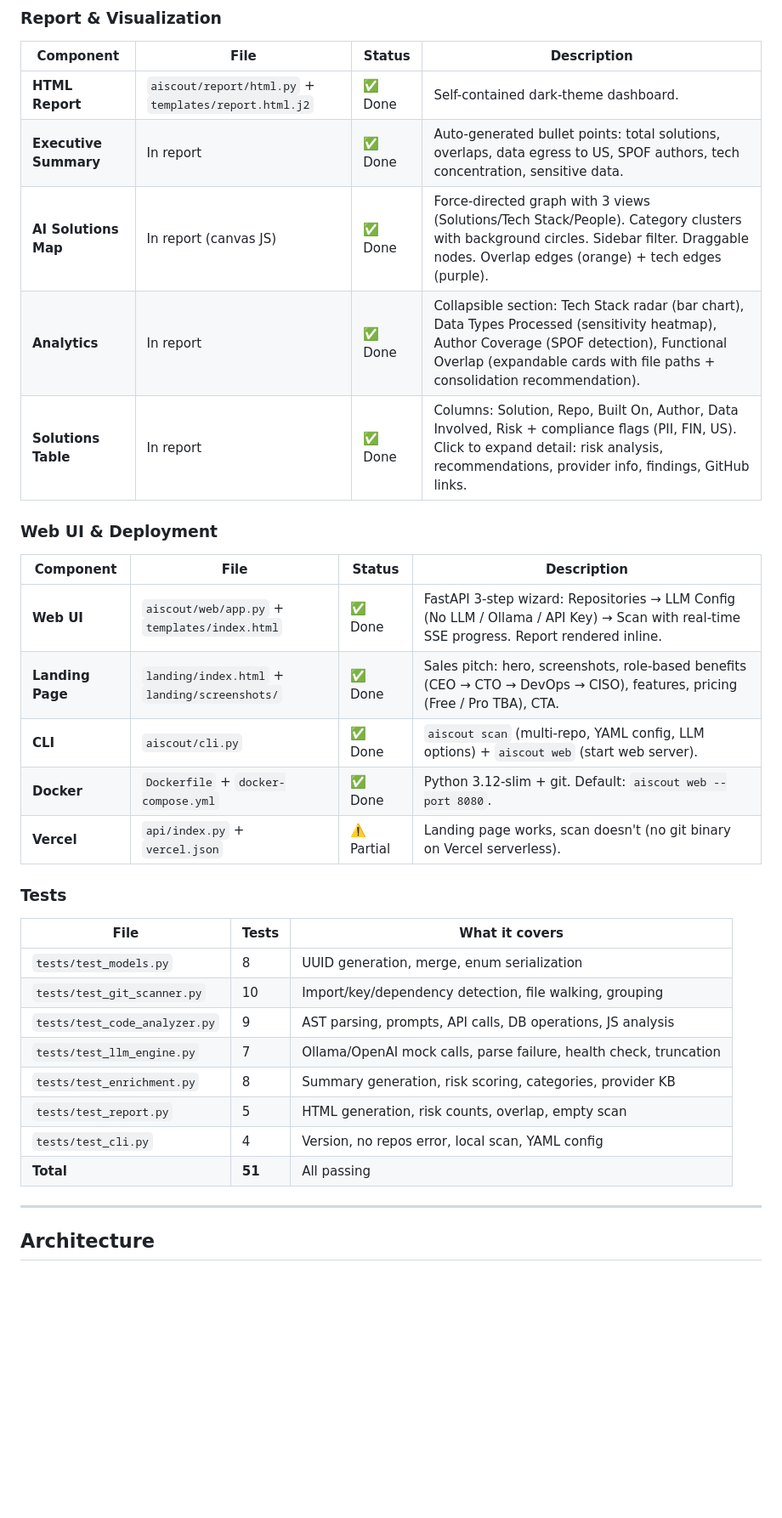
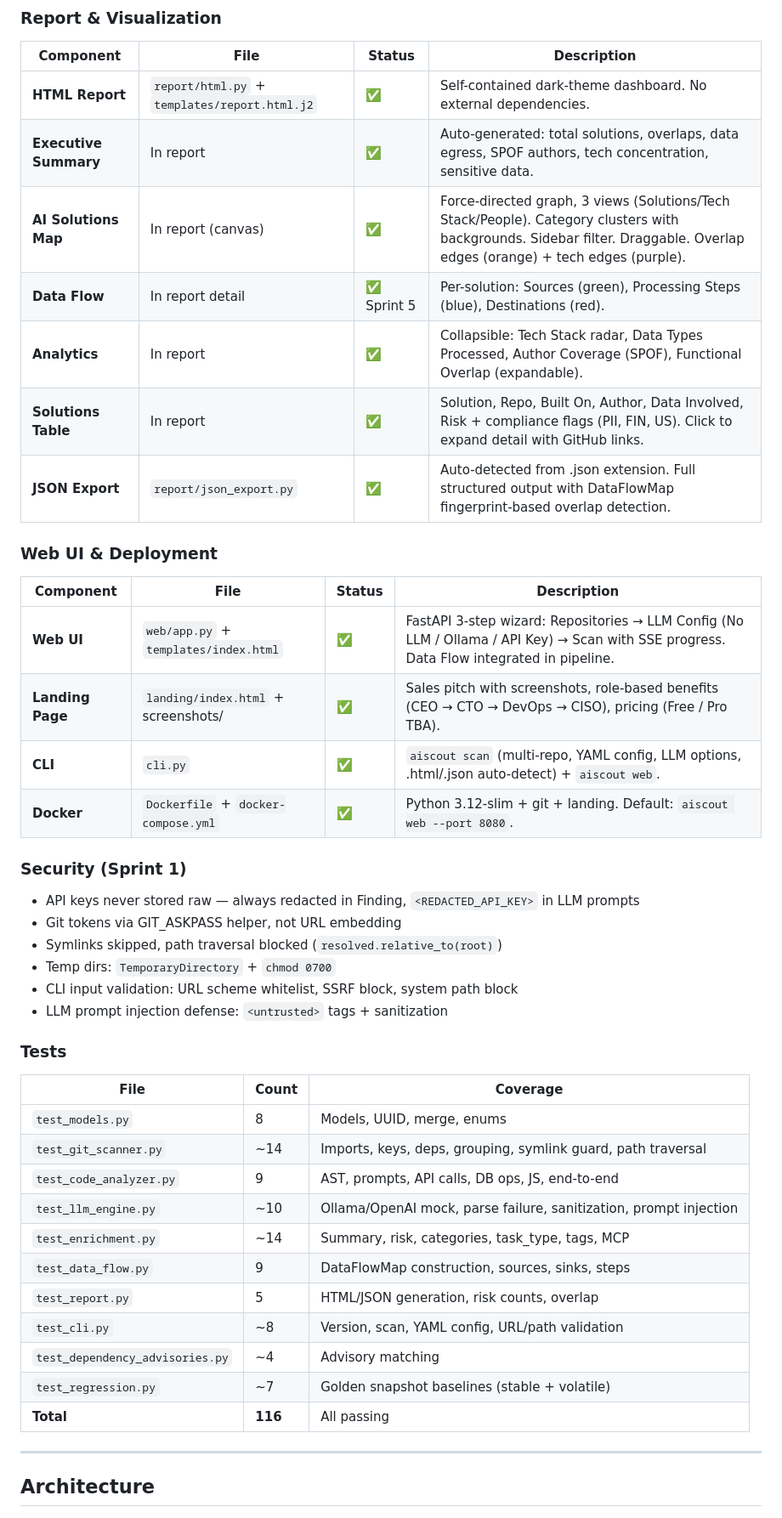
Before and after one commit to tomasb01/AI_Scout, a Markdown page: 03_Documentation/PROJECT_STATUS.md, the part around one of its changes. Shown at 85% size. GitHub-like rendering; blank space fills up the shorter version.

```diff
--- a/03_Documentation/PROJECT_STATUS.md
+++ b/03_Documentation/PROJECT_STATUS.md
@@ -34,34 +34,47 @@ AI Scout is a self-hosted, open-source tool that automatically discovers, maps,
 
 | Component | File | Status | Description |
 |-----------|------|--------|-------------|
-| **HTML Report** | `aiscout/report/html.py` + `templates/report.html.j2` | ✅ Done | Self-contained dark-theme dashboard. |
-| **Executive Summary** | In report | ✅ Done | Auto-generated bullet points: total solutions, overlaps, data egress to US, SPOF authors, tech concentration, sensitive data. |
-| **AI Solutions Map** | In report (canvas JS) | ✅ Done | Force-directed graph with 3 views (Solutions/Tech Stack/People). Category clusters with background circles. Sidebar filter. Draggable nodes. Overlap edges (orange) + tech edges (purple). |
-| **Analytics** | In report | ✅ Done | Collapsible section: Tech Stack radar (bar chart), Data Types Processed (sensitivity heatmap), Author Coverage (SPOF detection), Functional Overlap (expandable cards with file paths + consolidation recommendation). |
-| **Solutions Table** | In report | ✅ Done | Columns: Solution, Repo, Built On, Author, Data Involved, Risk + compliance flags (PII, FIN, US). Click to expand detail: risk analysis, recommendations, provider info, findings, GitHub links. |
+| **HTML Report** | `report/html.py` + `templates/report.html.j2` | ✅ | Self-contained dark-theme dashboard. No external dependencies. |
+| **Executive Summary** | In report | ✅ | Auto-generated: total solutions, overlaps, data egress, SPOF authors, tech concentration, sensitive data. |
+| **AI Solutions Map** | In report (canvas) | ✅ | Force-directed graph, 3 views (Solutions/Tech Stack/People). Category clusters with backgrounds. Sidebar filter. Draggable. Overlap edges (orange) + tech edges (purple). |
+| **Data Flow** | In report detail | ✅ Sprint 5 | Per-solution: Sources (green), Processing Steps (blue), Destinations (red). |
+| **Analytics** | In report | ✅ | Collapsible: Tech Stack radar, Data Types Processed, Author Coverage (SPOF), Functional Overlap (expandable). |
+| **Solutions Table** | In report | ✅ | Solution, Repo, Built On, Author, Data Involved, Risk + compliance flags (PII, FIN, US). Click to expand detail with GitHub links. |
+| **JSON Export** | `report/json_export.py` | ✅ | Auto-detected from .json extension. Full structured output with DataFlowMap fingerprint-based overlap detection. |
 
 ### Web UI & Deployment
 
 | Component | File | Status | Description |
 |-----------|------|--------|-------------|
-| **Web UI** | `aiscout/web/app.py` + `templates/index.html` | ✅ Done | FastAPI 3-step wizard: Repositories → LLM Config (No LLM / Ollama / API Key) → Scan with real-time SSE progress. Report rendered inline. |
-| **Landing Page** | `landing/index.html` + `landing/screenshots/` | ✅ Done | Sales pitch: hero, screenshots, role-based benefits (CEO → CTO → DevOps → CISO), features, pricing (Free / Pro TBA), CTA. |
-| **CLI** | `aiscout/cli.py` | ✅ Done | `aiscout scan` (multi-repo, YAML config, LLM options) + `aiscout web` (start web server). |
-| **Docker** | `Dockerfile` + `docker-compose.yml` | ✅ Done | Python 3.12-slim + git. Default: `aiscout web --port 8080`. |
-| **Vercel** | `api/index.py` + `vercel.json` | ⚠️ Partial | Landing page works, scan doesn't (no git binary on Vercel serverless). |
+| **Web UI** | `web/app.py` + `templates/index.html` | ✅ | FastAPI 3-step wizard: Repositories → LLM Config (No LLM / Ollama / API Key) → Scan with SSE progress. Data Flow integrated in pipeline. |
+| **Landing Page** | `landing/index.html` + screenshots/ | ✅ | Sales pitch with screenshots, role-based benefits (CEO → CTO → DevOps → CISO), pricing (Free / Pro TBA). |
+| **CLI** | `cli.py` | ✅ | `aiscout scan` (multi-repo, YAML config, LLM options, .html/.json auto-detect) + `aiscout web`. |
+| **Docker** | `Dockerfile` + `docker-compose.yml` | ✅ | Python 3.12-slim + git + landing. Default: `aiscout web --port 8080`. |
+
+### Security (Sprint 1)
+
+- API keys never stored raw — always redacted in Finding, `<REDACTED_API_KEY>` in LLM prompts
+- Git tokens via GIT_ASKPASS helper, not URL embedding
+- Symlinks skipped, path traversal blocked (`resolved.relative_to(root)`)
+- Temp dirs: `TemporaryDirectory` + `chmod 0700`
+- CLI input validation: URL scheme whitelist, SSRF block, system path block
+- LLM prompt injection defense: `<untrusted>` tags + sanitization
 
 ### Tests
 
-| File | Tests | What it covers |
-|------|-------|----------------|
-| `tests/test_models.py` | 8 | UUID generation, merge, enum serialization |
-| `tests/test_git_scanner.py` | 10 | Import/key/dependency detection, file walking, grouping |
-| `tests/test_code_analyzer.py` | 9 | AST parsing, prompts, API calls, DB operations, JS analysis |
-| `tests/test_llm_engine.py` | 7 | Ollama/OpenAI mock calls, parse failure, health check, truncation |
-| `tests/test_enrichment.py` | 8 | Summary generation, risk scoring, categories, provider KB |
-| `tests/test_report.py` | 5 | HTML generation, risk counts, overlap, empty scan |
-| `tests/test_cli.py` | 4 | Version, no repos error, local scan, YAML config |
-| **Total** | **51** | All passing |
+| File | Count | Coverage |
+|------|-------|----------|
+| `test_models.py` | 8 | Models, UUID, merge, enums |
+| `test_git_scanner.py` | ~14 | Imports, keys, deps, grouping, symlink guard, path traversal |
+| `test_code_analyzer.py` | 9 | AST, prompts, API calls, DB ops, JS, end-to-end |
+| `test_llm_engine.py` | ~10 | Ollama/OpenAI mock, parse failure, sanitization, prompt injection |
+| `test_enrichment.py` | ~14 | Summary, risk, categories, task_type, tags, MCP |
+| `test_data_flow.py` | 9 | DataFlowMap construction, sources, sinks, steps |
+| `test_report.py` | 5 | HTML/JSON generation, risk counts, overlap |
+| `test_cli.py` | ~8 | Version, scan, YAML config, URL/path validation |
+| `test_dependency_advisories.py` | ~4 | Advisory matching |
+| `test_regression.py` | ~7 | Golden snapshot baselines (stable + volatile) |
+| **Total** | **116** | All passing |
 
 ---
 
```
Also changed, not shown: other parts of 03_Documentation/PROJECT_STATUS.md (+84 -91 lines).
